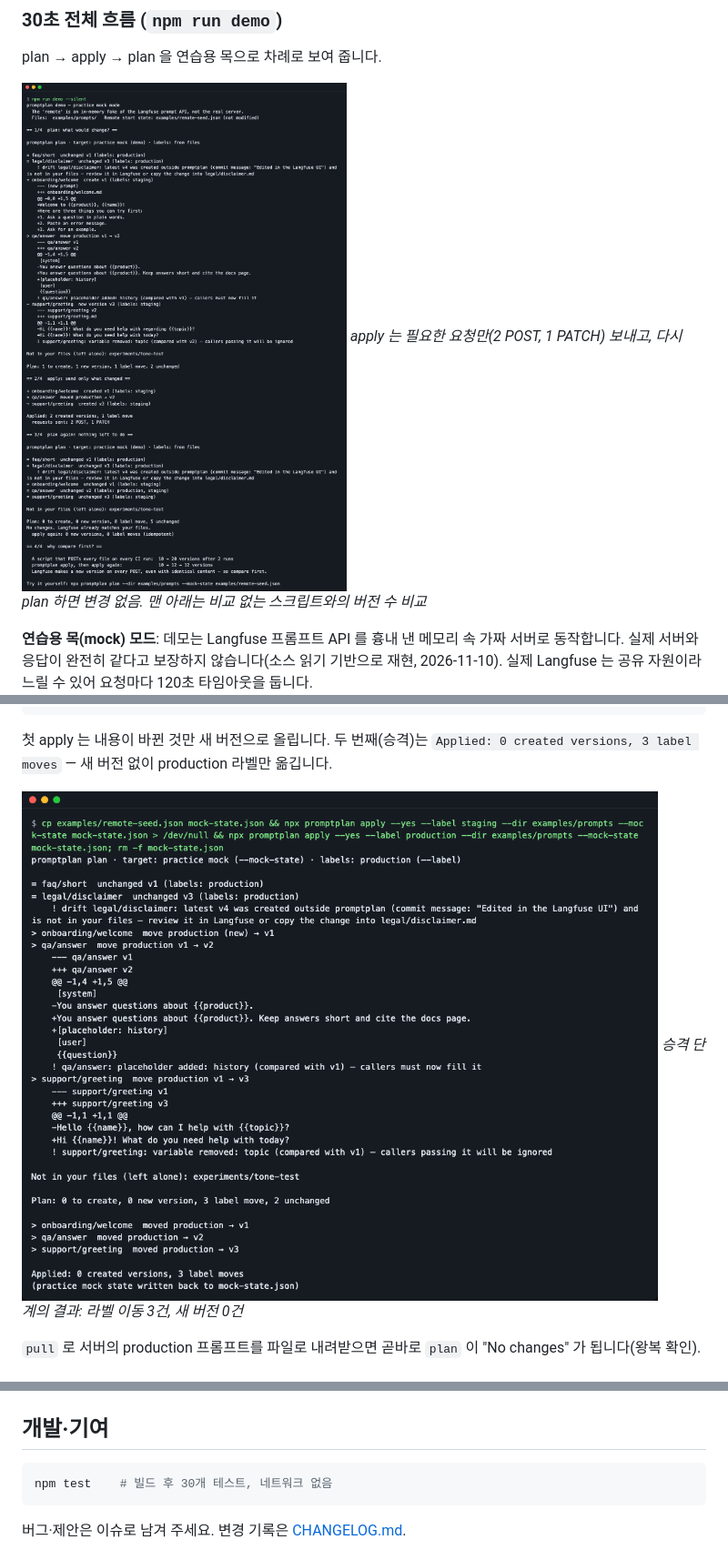
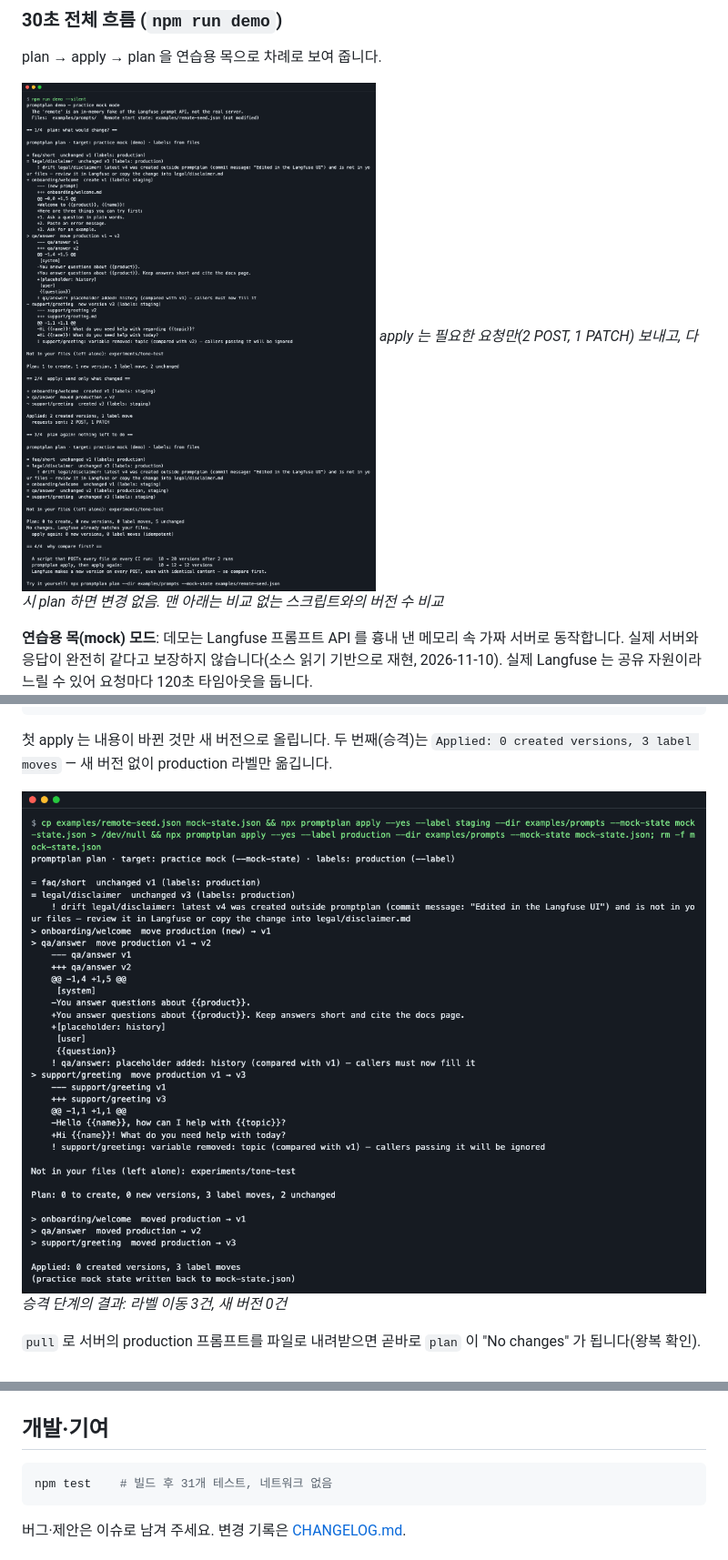
Before and after one commit to LeeGyeongPil/promptplan, a Markdown page: README.md, 3 parts joined by grey strips. Shown at 91% size. Drawn GitHub-style; pictures changed too: docs/images/02-demo.png, docs/images/05-promote.png.

Commit message:
docs(readme): refresh screenshots for pluralised summary
Recaptured the demo and promote images so they show the new summary wording.

````diff
--- a/README.md
+++ b/README.md
@@ -229,7 +229,7 @@ flowchart LR
 
 ## 개발·기여
 ```bash
-npm test    # 빌드 후 30개 테스트, 네트워크 없음
+npm test    # 빌드 후 31개 테스트, 네트워크 없음
 ```
 버그·제안은 이슈로 남겨 주세요. 변경 기록은 [CHANGELOG.md](CHANGELOG.md).
 
````
